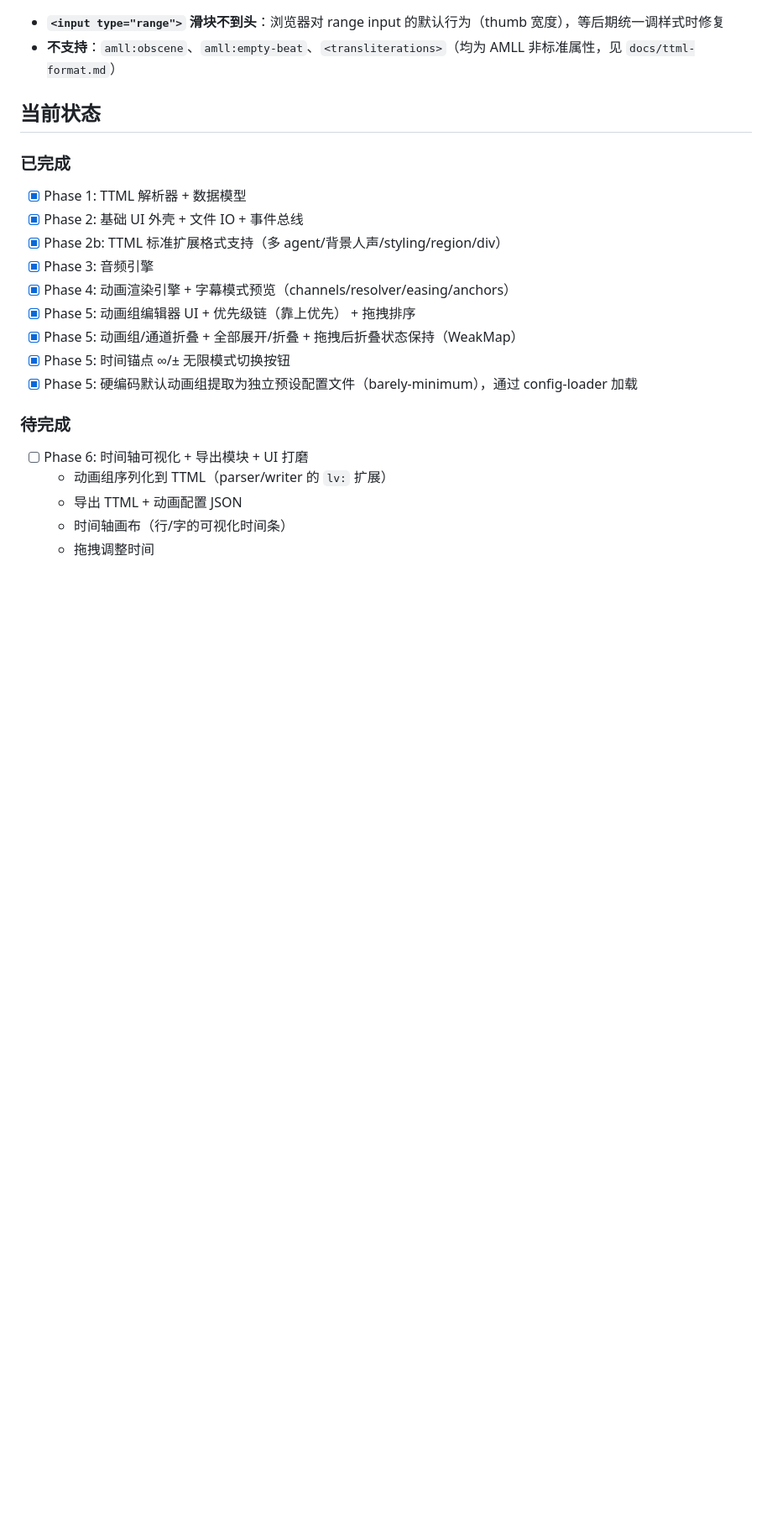
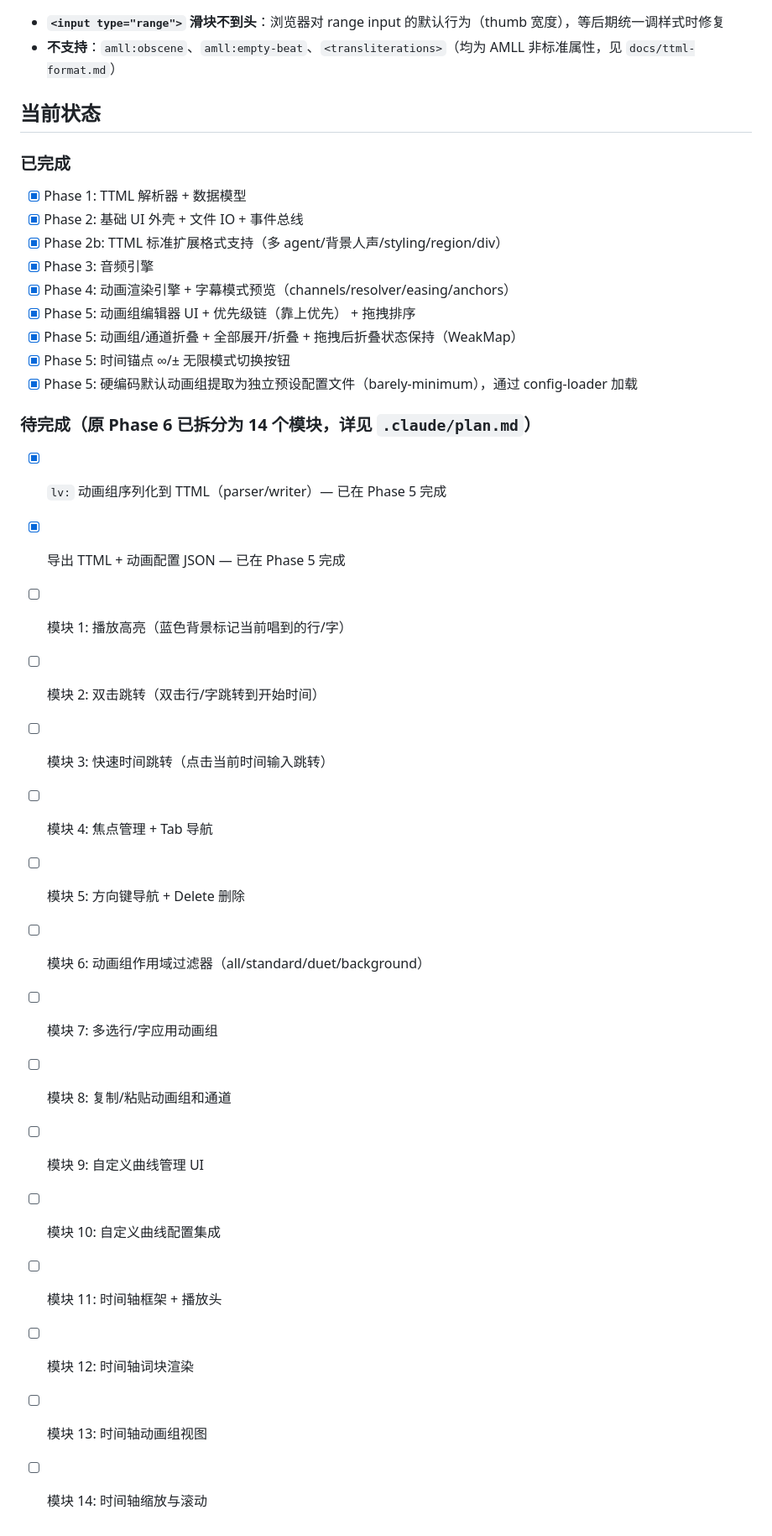
Before and after one commit to huanqiugame/lyrics-animation, a Markdown page: CLAUDE.md, the part around the change. Shown at 84% size. Rendered like a GitHub page; blank space fills up the shorter version.

```diff
--- a/CLAUDE.md
+++ b/CLAUDE.md
@@ -116,9 +116,20 @@ Node 路径：`/Users/huanqiu/.nvm/versions/node/v24.15.0/bin/node`（nvm 管理
 - [x] Phase 5: 时间锚点 ∞/± 无限模式切换按钮
 - [x] Phase 5: 硬编码默认动画组提取为独立预设配置文件（barely-minimum），通过 config-loader 加载
 
-### 待完成
-- [ ] Phase 6: 时间轴可视化 + 导出模块 + UI 打磨
-  - 动画组序列化到 TTML（parser/writer 的 `lv:` 扩展）
-  - 导出 TTML + 动画配置 JSON
-  - 时间轴画布（行/字的可视化时间条）
-  - 拖拽调整时间
+### 待完成（原 Phase 6 已拆分为 14 个模块，详见 `.claude/plan.md`）
+- [x] `lv:` 动画组序列化到 TTML（parser/writer）— 已在 Phase 5 完成
+- [x] 导出 TTML + 动画配置 JSON — 已在 Phase 5 完成
+- [ ] 模块 1: 播放高亮（蓝色背景标记当前唱到的行/字）
+- [ ] 模块 2: 双击跳转（双击行/字跳转到开始时间）
+- [ ] 模块 3: 快速时间跳转（点击当前时间输入跳转）
+- [ ] 模块 4: 焦点管理 + Tab 导航
+- [ ] 模块 5: 方向键导航 + Delete 删除
+- [ ] 模块 6: 动画组作用域过滤器（all/standard/duet/background）
+- [ ] 模块 7: 多选行/字应用动画组
+- [ ] 模块 8: 复制/粘贴动画组和通道
+- [ ] 模块 9: 自定义曲线管理 UI
+- [ ] 模块 10: 自定义曲线配置集成
+- [ ] 模块 11: 时间轴框架 + 播放头
+- [ ] 模块 12: 时间轴词块渲染
+- [ ] 模块 13: 时间轴动画组视图
+- [ ] 模块 14: 时间轴缩放与滚动
```
Also changed, not shown: docs/timeline-design.md (added, +65 -0 lines), human-reserve/下一步.md (+31 -11 lines).
